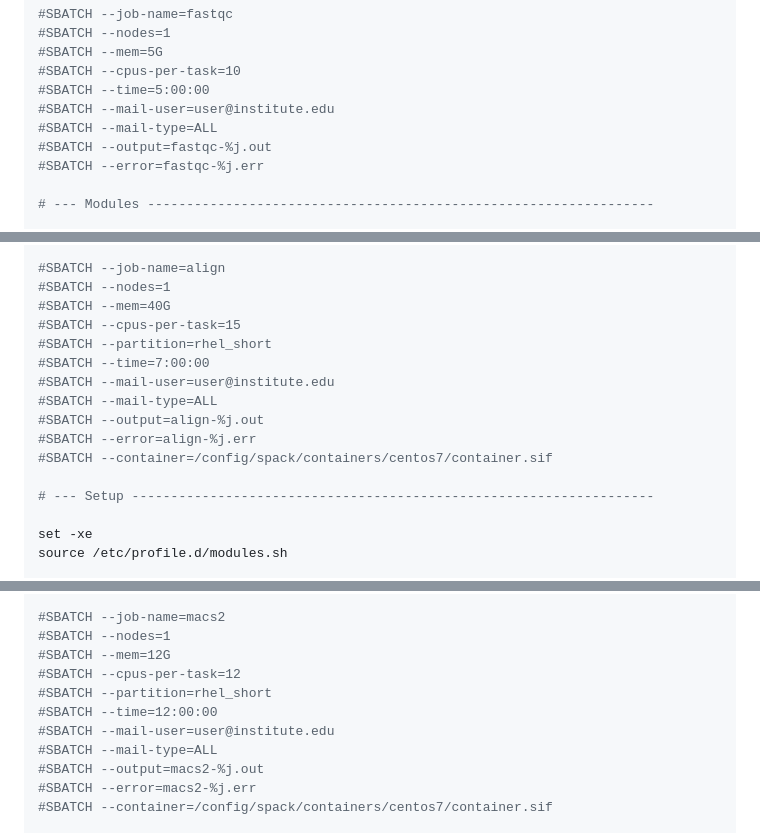
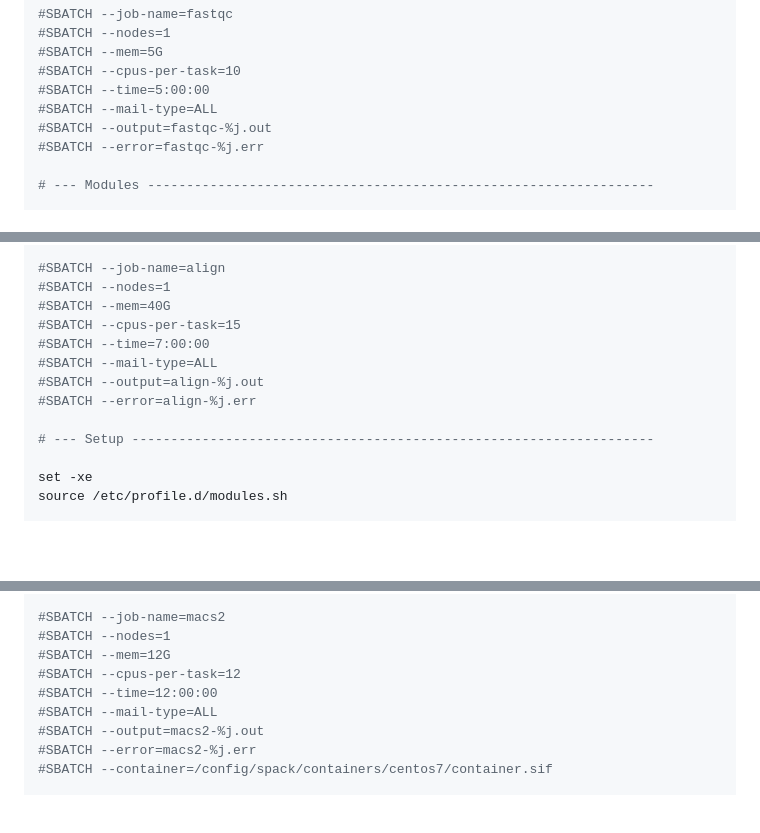
Before and after one commit to k-ambani/CUT-RUN_normalisation, a Markdown page: ER_dataset/01_raw_files_processing/CutRun_hg38_sacCer3_dm6_processing_workflow.md, 3 parts joined by grey strips. GitHub-like rendering; blank space fills up the shorter version.

```diff
--- a/ER_dataset/01_raw_files_processing/CutRun_hg38_sacCer3_dm6_processing_workflow.md
+++ b/ER_dataset/01_raw_files_processing/CutRun_hg38_sacCer3_dm6_processing_workflow.md
@@ -74,7 +74,6 @@ Assess raw sequencing data quality before processing.
 #SBATCH --mem=5G
 #SBATCH --cpus-per-task=10
 #SBATCH --time=5:00:00
-#SBATCH --mail-user=user@institute.edu
 #SBATCH --mail-type=ALL
 #SBATCH --output=fastqc-%j.out
 #SBATCH --error=fastqc-%j.err
@@ -207,13 +205,10 @@ Chromosome names in the hybrid index carry species prefixes (`hg38_`, `sacCer3_`
 #SBATCH --nodes=1
 #SBATCH --mem=40G
 #SBATCH --cpus-per-task=15
-#SBATCH --partition=rhel_short
 #SBATCH --time=7:00:00
-#SBATCH --mail-user=user@institute.edu
 #SBATCH --mail-type=ALL
 #SBATCH --output=align-%j.out
 #SBATCH --error=align-%j.err
-#SBATCH --container=/config/spack/containers/centos7/container.sif
 
 # --- Setup -------------------------------------------------------------------
 
@@ -521,9 +516,7 @@ Peaks are called with an IgG negative control using an FDR threshold of q < 0.05
 #SBATCH --nodes=1
 #SBATCH --mem=12G
 #SBATCH --cpus-per-task=12
-#SBATCH --partition=rhel_short
 #SBATCH --time=12:00:00
-#SBATCH --mail-user=user@institute.edu
 #SBATCH --mail-type=ALL
 #SBATCH --output=macs2-%j.out
 #SBATCH --error=macs2-%j.err
```
Also changed, not shown: other parts of ER_dataset/01_raw_files_processing/CutRun_hg38_sacCer3_dm6_processing_workflow.md (+0 -1 lines).
